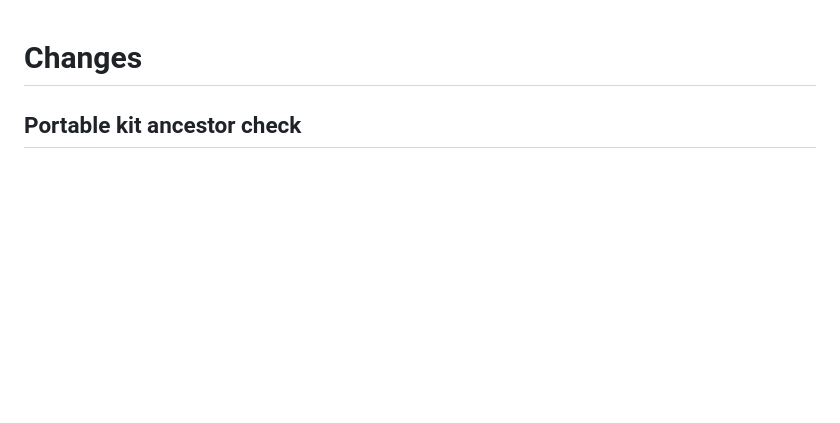
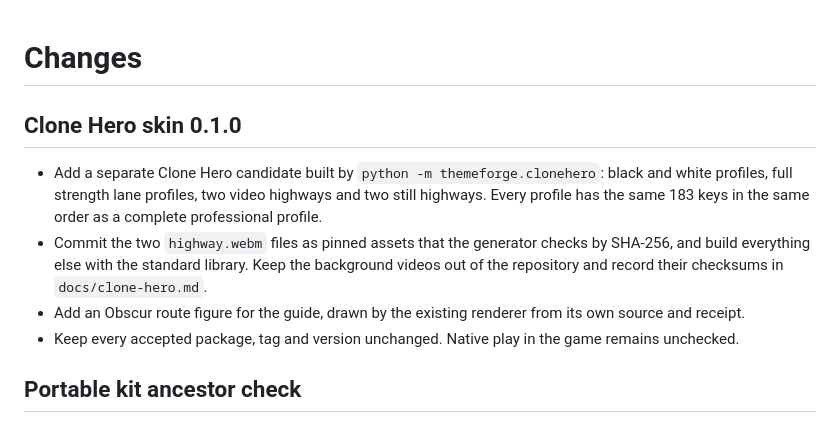
Before and after one commit to T92T1914/clair-obscur-themes, a Markdown page: CHANGELOG.md, the part around the change. Drawn GitHub-style; blank space fills up the shorter version.

```diff
--- a/CHANGELOG.md
+++ b/CHANGELOG.md
@@ -1,4 +1,11 @@
 # Changes
+
+## Clone Hero skin 0.1.0
+
+- Add a separate Clone Hero candidate built by `python -m themeforge.clonehero`: black and white profiles, full strength lane profiles, two video highways and two still highways. Every profile has the same 183 keys in the same order as a complete professional profile.
+- Commit the two `highway.webm` files as pinned assets that the generator checks by SHA-256, and build everything else with the standard library. Keep the background videos out of the repository and record their checksums in `docs/clone-hero.md`.
+- Add an Obscur route figure for the guide, drawn by the existing renderer from its own source and receipt.
+- Keep every accepted package, tag and version unchanged. Native play in the game remains unchecked.
 
 ## Portable kit ancestor check
 
```
Also changed, not shown: README.md (+2 -0 lines), docs/clone-hero.md (added, +73 -0 lines), docs/development.md (+2 -0 lines), docs/images/clone-hero-obscur-narrow.png (added), docs/images/clone-hero-obscur-wide.png (added), 12 other files.
